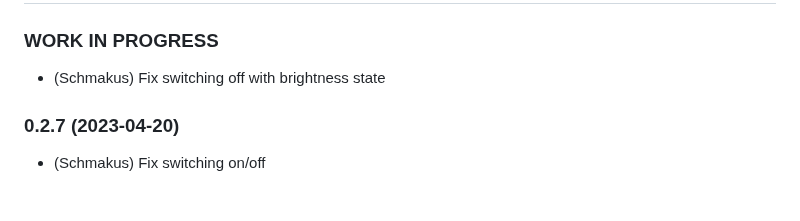
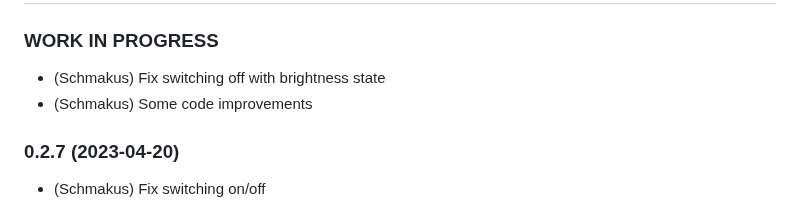
Before and after one commit to Schmakus/ioBroker.lightcontrol, a Markdown page: README.md, the part around the change. Rendered like a GitHub page.

Commit message:
some code improvements

```diff
--- a/README.md
+++ b/README.md
@@ -60,6 +60,7 @@ iobroker add lightcontrol
 ### **WORK IN PROGRESS**
 
 -   (Schmakus) Fix switching off with brightness state
+-   (Schmakus) Some code improvements
 
 ### 0.2.7 (2023-04-20)
 
```
